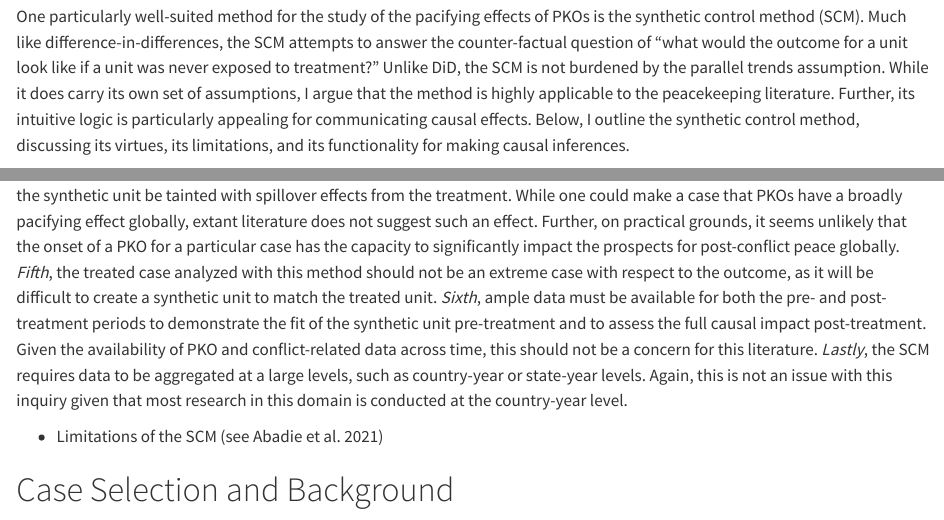
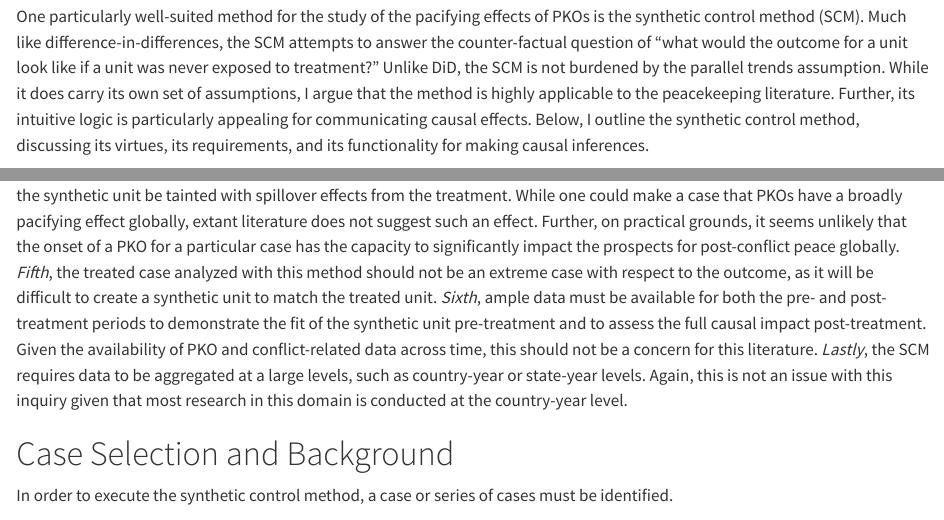
Before and after one commit to Brian-Lookabaugh/UN-PKOs-Project, a Quarto document (Manuscripts/PKO Causal Inference Word.qmd): the page in a window 1100 px wide, from 4690 px down, and a second part further down, joined at a grey line. Rendered offline with R 4.5, knitr and Pandoc in place of Quarto, with nearby package versions; drawn as R Markdown's standard HTML page in place of the format the file asks for; some code elsewhere in the file could not run offline; a font, style sheet, LaTeX package, included part or bibliography that could not be used is replaced or left out.

Commit message:
Started case selection section

```diff
--- a/Manuscripts/PKO Causal Inference Word.qmd
+++ b/Manuscripts/PKO Causal Inference Word.qmd
@@ -87,7 +87,7 @@ Much like the use of matching, fixed effects are often employed in the peacekeep
 
 A final, although less utilized, method for making causal inferences from observational peacekeeping data is the difference-in-differences (DiD) approach. To my knowledge, only one contribution to the literature has been made using this approach (Phayal 2019). Simply put, DiD estimates a causal effect by obtaining the difference in outcome for a treated and control group by factoring in differences between- and within-units pre- and post-treatment. In this way, DiD allows researchers to demonstrate the counter-factual outcome for treated units *had treatment never occurred*. To make accurate causal inferences using this approach, two assumptions should be met. First, the timing of treatment should be constant across all units that receive treatment. Within the context of PKOs, this will be violated for any study examining the causal effect of PKOs at the initiation of PKOs globally varies across time. Even at the sub-national level, this assumption could be violated given that PKOs may arrive to different regions at different times. Second, DiD relies on the parallel trends assumption, which assumes that the trend in the outcome of interest (violence against civilians for Phayal 2019) is largely the same for both treated and untreated units pre-treatment. In many contexts within the peacekeeping literature, this could easily be violated as sub-national units may vary wildly with respect to trends in outcomes. Within the context of violence against civilians, certain regions within a country may experience a trend dramatically different than others due to the concentration of the fighting, for example.
 
-One particularly well-suited method for the study of the pacifying effects of PKOs is the synthetic control method (SCM). Much like difference-in-differences, the SCM attempts to answer the counter-factual question of "what would the outcome for a unit look like if a unit was never exposed to treatment?" Unlike DiD, the SCM is not burdened by the parallel trends assumption. While it does carry its own set of assumptions, I argue that the method is highly applicable to the peacekeeping literature. Further, its intuitive logic is particularly appealing for communicating causal effects. Below, I outline the synthetic control method, discussing its virtues, its limitations, and its functionality for making causal inferences.
+One particularly well-suited method for the study of the pacifying effects of PKOs is the synthetic control method (SCM). Much like difference-in-differences, the SCM attempts to answer the counter-factual question of "what would the outcome for a unit look like if a unit was never exposed to treatment?" Unlike DiD, the SCM is not burdened by the parallel trends assumption. While it does carry its own set of assumptions, I argue that the method is highly applicable to the peacekeeping literature. Further, its intuitive logic is particularly appealing for communicating causal effects. Below, I outline the synthetic control method, discussing its virtues, its requirements, and its functionality for making causal inferences.
 
 # The Synthetic Control Method
 
@@ -97,9 +97,9 @@ The synthetic control method addresses these issues by comparing the real treate
 
 A number of assumptions should be met to utilize the synthetic control method (Abadie 2021). Fortunately, the nature of the question and data availability render the study of the pacifying effects of peacekeeping easily applicable to this method. *First*, if the treatment is comparatively small in scope (and, as follows, will likely generate a small causal effect), the SCM may be unable to detect this small effect, especially if the outcome of interest is highly volatile given that the causal effect could be absorbed by noise in the data. For the study of peacekeeping, I do not expect this to be an issue given the size in scope of the treatment. *Second*, for the construction of a synthetic unit, a large donor pool of similar units not exposed to the treatment is required. Given that many post-conflict countries never received a PKO during the prior conflict, this is not a concern for this project. *Third*, it is problematic if actors within a unit alter their behavior in anticipation of receiving treatment. While actors within a country have the capacity to anticipate the onset of a PKO, this anticipatory factor is unlikely to effect *post-conflict* dynamics as PKOs are often sent *during* conflict and any such anticipatory effects are likely to be observed within this time frame. *Fourth*, the treatment should ideally not interfere with the outcome of other non-treated units, lest these non-treated units used to create the synthetic unit be tainted with spillover effects from the treatment. While one could make a case that PKOs have a broadly pacifying effect globally, extant literature does not suggest such an effect. Further, on practical grounds, it seems unlikely that the onset of a PKO for a particular case has the capacity to significantly impact the prospects for post-conflict peace globally. *Fifth*, the treated case analyzed with this method should not be an extreme case with respect to the outcome, as it will be difficult to create a synthetic unit to match the treated unit. *Sixth*, ample data must be available for both the pre- and post-treatment periods to demonstrate the fit of the synthetic unit pre-treatment and to assess the full causal impact post-treatment. Given the availability of PKO and conflict-related data across time, this should not be a concern for this literature. *Lastly*, the SCM requires data to be aggregated at a large levels, such as country-year or state-year levels. Again, this is not an issue with this inquiry given that most research in this domain is conducted at the country-year level.
 
--   Limitations of the SCM (see Abadie et al. 2021)
+# Case Selection and Background
 
-# Case Selection and Background
+In order to execute the synthetic control method, a case or series of cases must be identified.
 
 # Results
 
```
